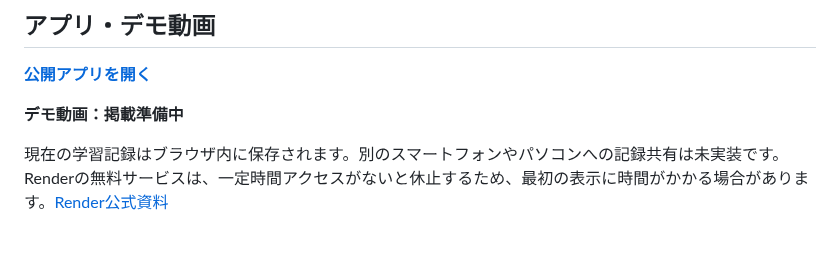
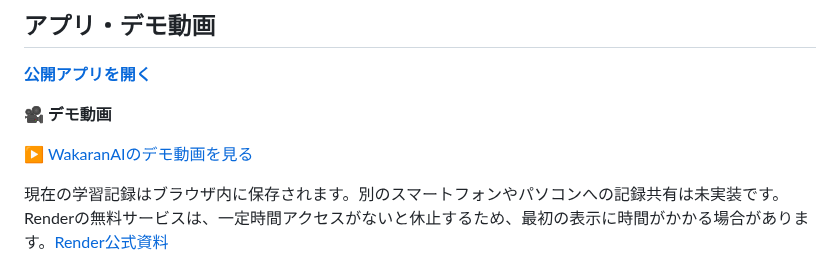
Before and after one commit to jphacks/tka_2611, a Markdown page: README.md, the part around the change. Drawn GitHub-style; blank space fills up the shorter version.

```diff
--- a/README.md
+++ b/README.md
@@ -38,7 +38,10 @@ AIが原因を確定したり、講師の指導を代替したりするもので
 
 **[公開アプリを開く](https://tka-2611.onrender.com)**
 
-**デモ動画：掲載準備中**
+**🎥 デモ動画**
+
+[▶ WakaranAIのデモ動画を見る](https://youtu.be/VQSfizJx4rk)
+
 
 現在の学習記録はブラウザ内に保存されます。別のスマートフォンやパソコンへの記録共有は未実装です。
 Renderの無料サービスは、一定時間アクセスがないと休止するため、最初の表示に時間がかかる場合があります。[Render公式資料](https://render.com/docs/free)
```
